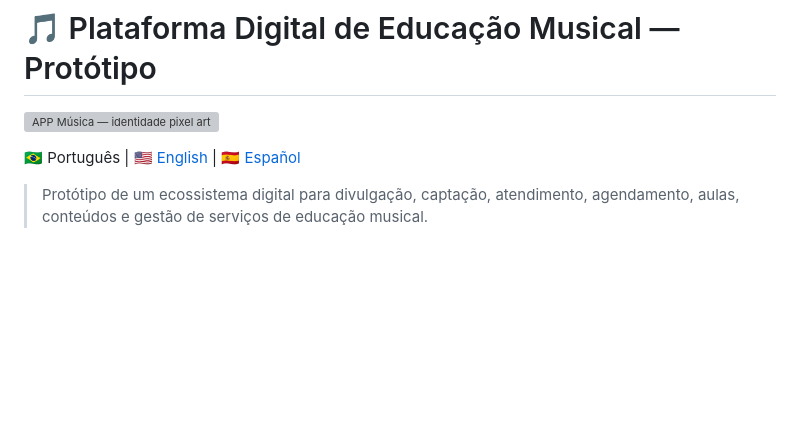
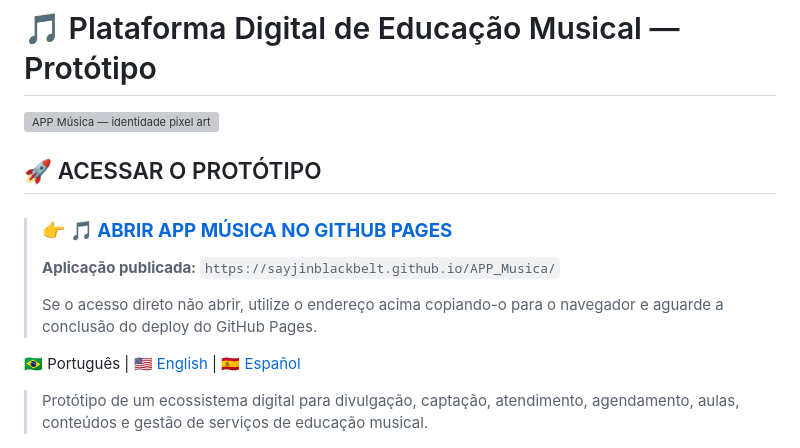
Before and after one commit to sayjinblackbelt/APP_Musica, a Markdown page: README.md, the part around the change. Drawn GitHub-style; blank space fills up the shorter version; grey boxes are pictures that could not be loaded.

Commit message:
docs: destacar acesso ao GitHub Pages no README

```diff
--- a/README.md
+++ b/README.md
@@ -1,6 +1,14 @@
 # 🎵 Plataforma Digital de Educação Musical — Protótipo
 
 ![APP Música — identidade pixel art](assets/app-musica-logo-pixel.svg)
+
+## 🚀 ACESSAR O PROTÓTIPO
+
+> ### 👉 **[🎵 ABRIR APP MÚSICA NO GITHUB PAGES](https://sayjinblackbelt.github.io/APP_Musica/)**
+>
+> **Aplicação publicada:** `https://sayjinblackbelt.github.io/APP_Musica/`
+>
+> Se o acesso direto não abrir, utilize o endereço acima copiando-o para o navegador e aguarde a conclusão do deploy do GitHub Pages.
 
 🇧🇷 Português | [🇺🇸 English](README.en.md) | [🇪🇸 Español](README.es.md)
 
```
